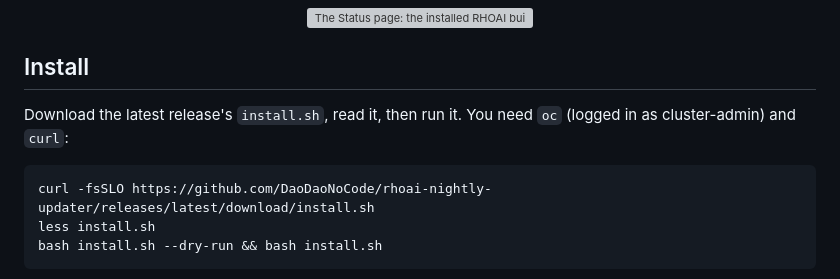
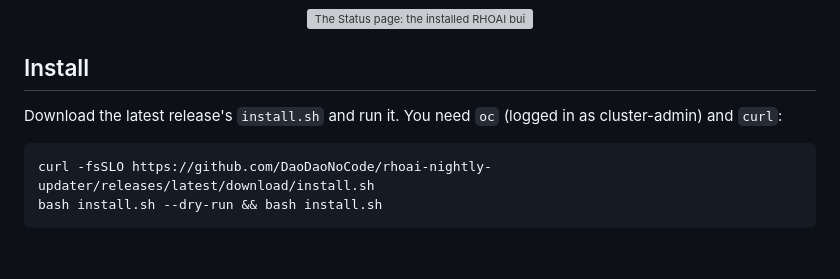
Before and after one commit to DaoDaoNoCode/rhoai-nightly-updater, a Markdown page: README.md, the part around the change. Rendered like a GitHub page; blank space fills up the shorter version; grey boxes are pictures that could not be loaded.

````diff
--- a/README.md
+++ b/README.md
@@ -15,11 +15,10 @@ The RHOAI Nightly Updater is a web app that installs and updates Red Hat OpenShi
 
 ## Install
 
-Download the latest release's `install.sh`, read it, then run it. You need `oc` (logged in as cluster-admin) and `curl`:
+Download the latest release's `install.sh` and run it. You need `oc` (logged in as cluster-admin) and `curl`:
 
 ```bash
 curl -fsSLO https://github.com/DaoDaoNoCode/rhoai-nightly-updater/releases/latest/download/install.sh
-less install.sh
 bash install.sh --dry-run && bash install.sh
 ```
 
````
Also changed, not shown: docs/QUICKSTART.md (+1 -2 lines), docs/UPGRADING.md (+0 -3 lines), docs/images/banner-major-update.png, docs/images/banner-patch-update.png, 3 other files.
